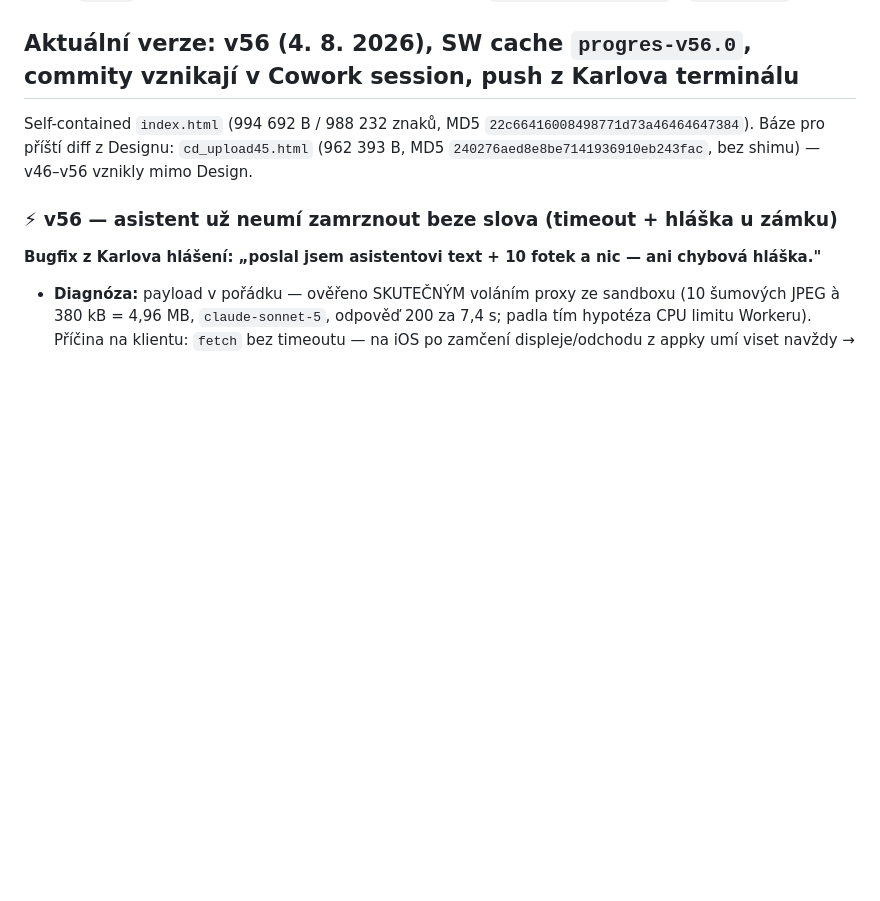
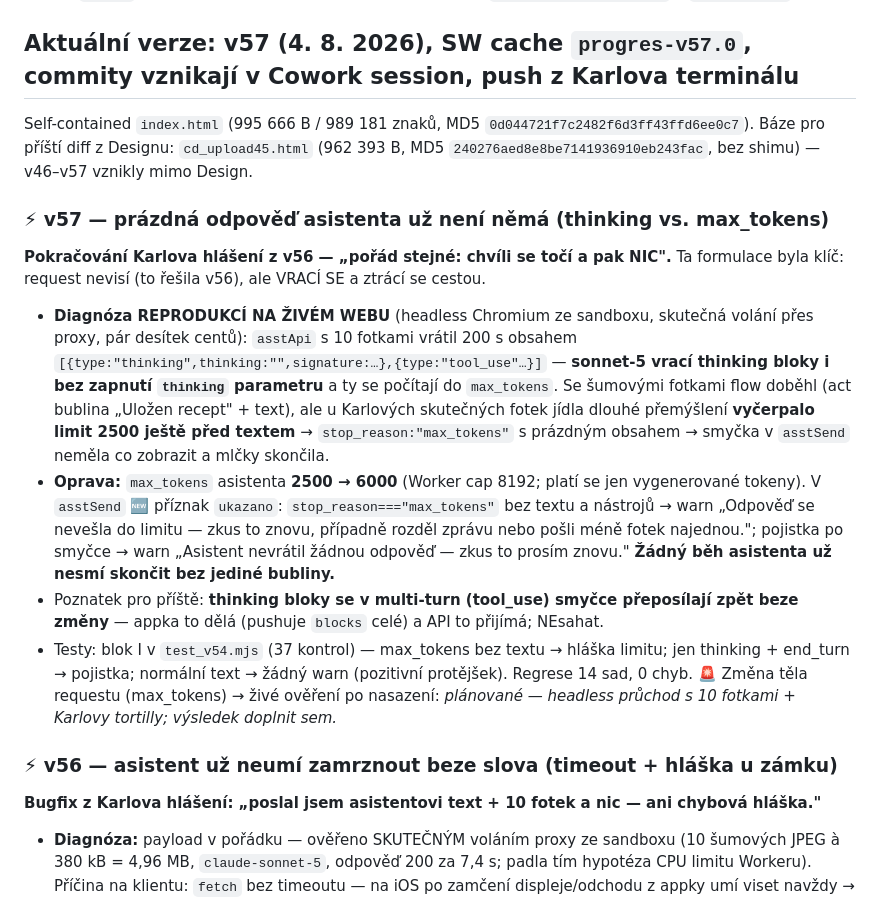
Before and after one commit to G4M3CH4N63R/progres, a Markdown page: claude/stav-aplikace-progres.md, the part around the change. Rendered like a GitHub page; blank space fills up the shorter version.

Commit message:
docs: zrcadlo claude/ (automaticky z toolchainu)

```diff
--- a/claude/stav-aplikace-progres.md
+++ b/claude/stav-aplikace-progres.md
@@ -156,9 +156,17 @@ Playwright se na Macu instaluje lokálně (`npm i -D playwright && npx playwrigh
 **Klikací náhled pro Karla — od 31. 7. 2026 jednoduše:** `python3 -m http.server 8000` a poslat Karlovi `localhost:8000/progres.html`, případně IP Macu pro iPhone na stejné wifi. Prostředí je plnohodnotné (localStorage i IndexedDB fungují), takže odpadá `make_preview36.py` s paměťovou náhradou localStorage i podvrhováním `window.fetch`.
 📜 *Historicky:* náhled se posílal jako soubor do konverzace, proto se stavěl přes `build.py --no-shim --out /tmp/preview_base.html` (aby se `APP_TOKEN` nedostal ven) a proháněl kontrolou na `['workers.dev','APP_TOKEN','x-app-token','__proxy__','sk-ant']`. ⚠️ Kdyby se ta kontrola někdy dělala znovu: **`sk-ant` v seznamu hlásí planý poplach** — je to jen `placeholder="sk-ant-…"` u `#apiKeyInput`.
 
-## Aktuální verze: v56 (4. 8. 2026), SW cache `progres-v56.0`, commity vznikají v Cowork session, push z Karlova terminálu
+## Aktuální verze: v57 (4. 8. 2026), SW cache `progres-v57.0`, commity vznikají v Cowork session, push z Karlova terminálu
 
-Self-contained `index.html` (994 692 B / 988 232 znaků, MD5 `22c66416008498771d73a46464647384`). Báze pro příští diff z Designu: `cd_upload45.html` (962 393 B, MD5 `240276aed8e8be7141936910eb243fac`, bez shimu) — v46–v56 vznikly mimo Design.
+Self-contained `index.html` (995 666 B / 989 181 znaků, MD5 `0d044721f7c2482f6d3ff43ffd6ee0c7`). Báze pro příští diff z Designu: `cd_upload45.html` (962 393 B, MD5 `240276aed8e8be7141936910eb243fac`, bez shimu) — v46–v57 vznikly mimo Design.
+
+### ⚡ v57 — prázdná odpověď asistenta už není němá (thinking vs. max_tokens)
+**Pokračování Karlova hlášení z v56 — „pořád stejné: chvíli se točí a pak NIC".** Ta formulace byla klíč: request nevisí (to řešila v56), ale VRACÍ SE a ztrácí se cestou.
+
+- **Diagnóza REPRODUKCÍ NA ŽIVÉM WEBU** (headless Chromium ze sandboxu, skutečná volání přes proxy, pár desítek centů): `asstApi` s 10 fotkami vrátil 200 s obsahem `[{type:"thinking",thinking:"",signature:…},{type:"tool_use"…}]` — **sonnet-5 vrací thinking bloky i bez zapnutí `thinking` parametru** a ty se počítají do `max_tokens`. Se šumovými fotkami flow doběhl (act bublina „Uložen recept" + text), ale u Karlových skutečných fotek jídla dlouhé přemýšlení **vyčerpalo limit 2500 ještě před textem** → `stop_reason:"max_tokens"` s prázdným obsahem → smyčka v `asstSend` neměla co zobrazit a mlčky skončila.
+- **Oprava:** `max_tokens` asistenta **2500 → 6000** (Worker cap 8192; platí se jen vygenerované tokeny). V `asstSend` 🆕 příznak `ukazano`: `stop_reason==="max_tokens"` bez textu a nástrojů → warn „Odpověď se nevešla do limitu — zkus to znovu, případně rozděl zprávu nebo pošli méně fotek najednou."; pojistka po smyčce → warn „Asistent nevrátil žádnou odpověď — zkus to prosím znovu." **Žádný běh asistenta už nesmí skončit bez jediné bubliny.**
+- Poznatek pro příště: **thinking bloky se v multi-turn (tool_use) smyčce přeposílají zpět beze změny** — appka to dělá (pushuje `blocks` celé) a API to přijímá; NEsahat.
+- Testy: blok I v `test_v54.mjs` (37 kontrol) — max_tokens bez textu → hláška limitu; jen thinking + end_turn → pojistka; normální text → žádný warn (pozitivní protějšek). Regrese 14 sad, 0 chyb. 🚨 Změna těla requestu (max_tokens) → živé ověření po nasazení: _plánované — headless průchod s 10 fotkami + Karlovy tortilly; výsledek doplnit sem._
 
 ### ⚡ v56 — asistent už neumí zamrznout beze slova (timeout + hláška u zámku)
 **Bugfix z Karlova hlášení: „poslal jsem asistentovi text + 10 fotek a nic — ani chybová hláška."**
```
